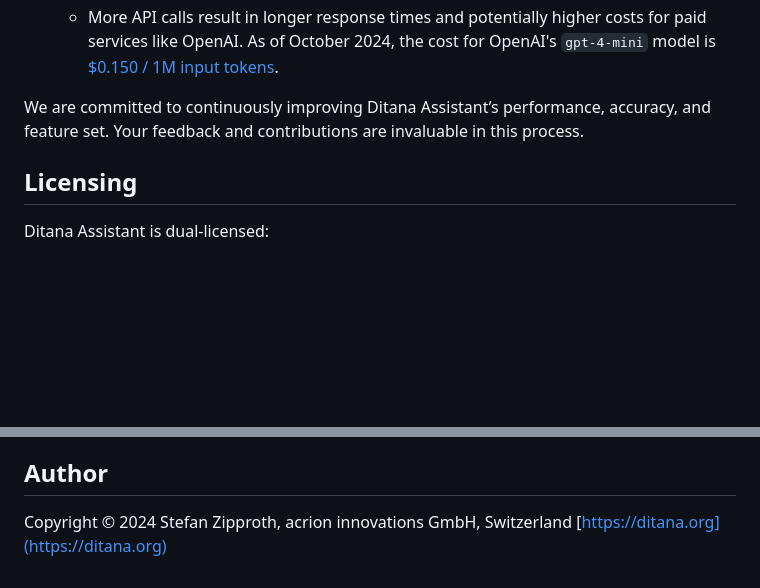
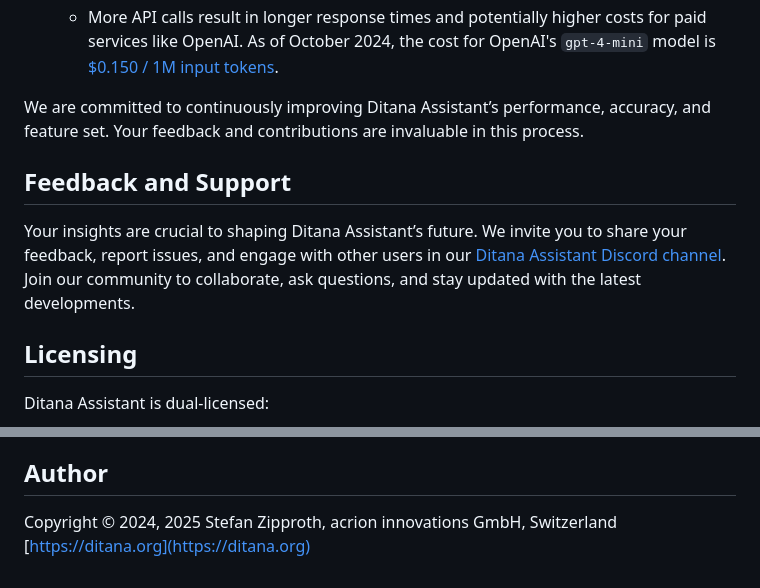
Before and after one commit to acrion/ditana-assistant, a Markdown page: README.md, 2 parts joined by grey strips. GitHub-like rendering; blank space fills up the shorter version.

Commit message:
Update README.md with Discord link

```diff
--- a/README.md
+++ b/README.md
@@ -914,6 +914,10 @@ Please note that while we strive for stability, Ditana Assistant is still evolvi
 We are committed to continuously improving Ditana Assistant’s performance, accuracy, and feature set.
 Your feedback and contributions are invaluable in this process.
 
+## Feedback and Support
+
+Your insights are crucial to shaping Ditana Assistant’s future. We invite you to share your feedback, report issues, and engage with other users in our [Ditana Assistant Discord channel](https://discord.gg/A3CdBXxush). Join our community to collaborate, ask questions, and stay updated with the latest developments.
+
 ## Licensing
 
 Ditana Assistant is dual-licensed:
@@ -927,5 +931,5 @@ For commercial licensing inquiries, please contact us at [https://acrion.ch/sale
 
 ## Author
 
-Copyright © 2024 Stefan Zipproth, acrion innovations GmbH, Switzerland
+Copyright © 2024, 2025 Stefan Zipproth, acrion innovations GmbH, Switzerland
 [https://ditana.org](https://ditana.org)
```
